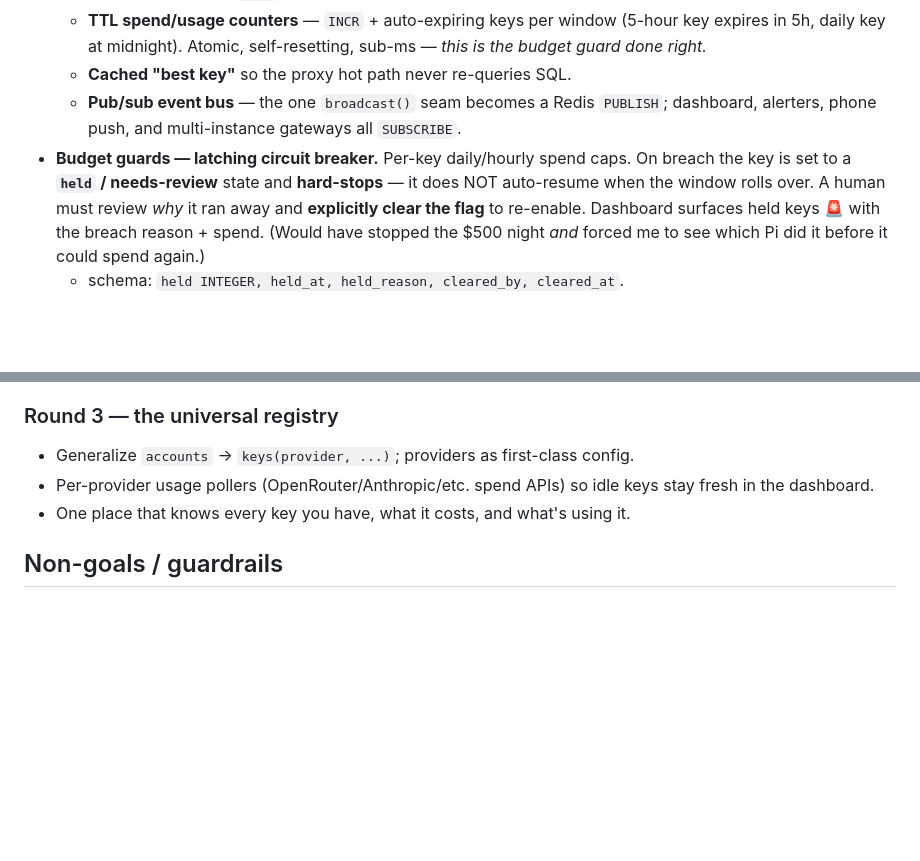
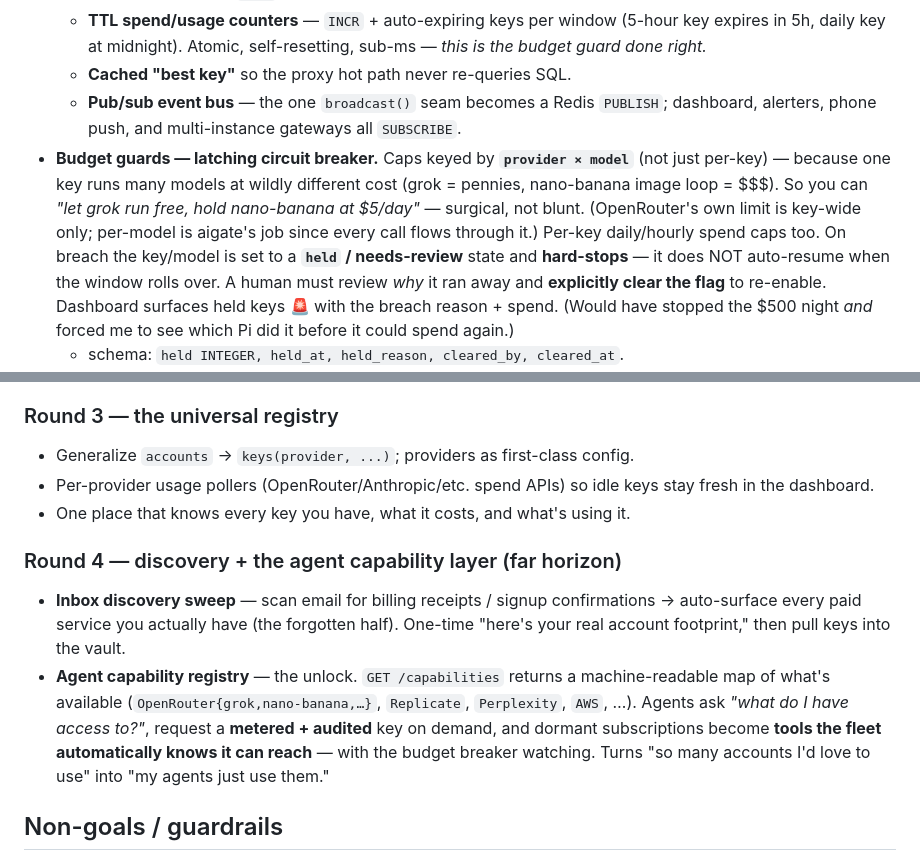
Before and after one commit to shoemoney/aigate, a Markdown page: VISION.md, 2 parts joined by grey strips. Rendered like a GitHub page; blank space fills up the shorter version.

Commit message:
docs(vision): per-model budget granularity (nano-banana fix) + Round 4 (inbox discovery + agent capability registry)

```diff
--- a/VISION.md
+++ b/VISION.md
@@ -52,8 +52,13 @@ Born from three real pains:
   - **Cached "best key"** so the proxy hot path never re-queries SQL.
   - **Pub/sub event bus** — the one `broadcast()` seam becomes a Redis `PUBLISH`;
     dashboard, alerters, phone push, and multi-instance gateways all `SUBSCRIBE`.
-- **Budget guards — latching circuit breaker.** Per-key daily/hourly spend caps.
-  On breach the key is set to a **`held` / needs-review** state and **hard-stops**
+- **Budget guards — latching circuit breaker.** Caps keyed by **`provider × model`**
+  (not just per-key) — because one key runs many models at wildly different cost
+  (grok = pennies, nano-banana image loop = $$$). So you can *"let grok run free,
+  hold nano-banana at $5/day"* — surgical, not blunt. (OpenRouter's own limit is
+  key-wide only; per-model is aigate's job since every call flows through it.)
+  Per-key daily/hourly spend caps too. On breach the key/model is set to a
+  **`held` / needs-review** state and **hard-stops**
   — it does NOT auto-resume when the window rolls over. A human must review *why*
   it ran away and **explicitly clear the flag** to re-enable. Dashboard surfaces
   held keys 🚨 with the breach reason + spend. (Would have stopped the $500 night
@@ -73,6 +78,17 @@ Born from three real pains:
   stay fresh in the dashboard.
 - One place that knows every key you have, what it costs, and what's using it.
 
+### Round 4 — discovery + the agent capability layer (far horizon)
+- **Inbox discovery sweep** — scan email for billing receipts / signup confirmations
+  → auto-surface every paid service you actually have (the forgotten half). One-time
+  "here's your real account footprint," then pull keys into the vault.
+- **Agent capability registry** — the unlock. `GET /capabilities` returns a
+  machine-readable map of what's available (`OpenRouter{grok,nano-banana,…}`,
+  `Replicate`, `Perplexity`, `AWS`, …). Agents ask *"what do I have access to?"*,
+  request a **metered + audited** key on demand, and dormant subscriptions become
+  **tools the fleet automatically knows it can reach** — with the budget breaker
+  watching. Turns "so many accounts I'd love to use" into "my agents just use them."
+
 ## Non-goals / guardrails
 - **Never** relay/impersonate Claude Code for subscription accounts — selector only.
 - No pooling/reselling access for others. Personal, honest, visible.
```
